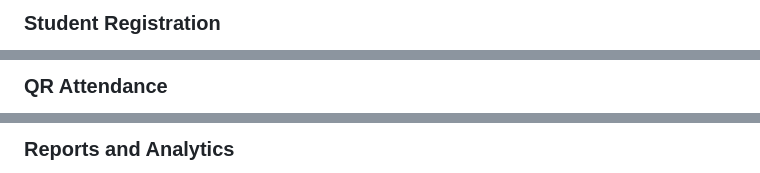
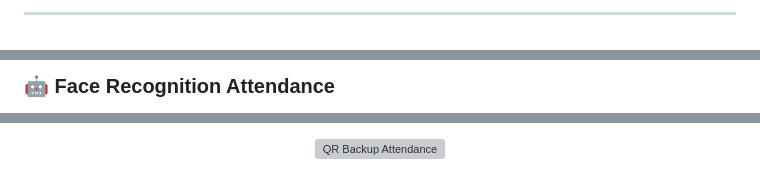
Before and after one commit to saikiranboya955/CLASSVISION-AI, a Markdown page: README.md, 3 parts joined by grey strips. Drawn GitHub-style; grey boxes are pictures that could not be loaded.

Commit message:
Revise README for ClassVision AI project details
Updated README.md to enhance project description and structure.

```diff
--- a/README.md
+++ b/README.md
@@ -483,3 +525,3 @@ Actual ClassVision AI interface screenshots can be added here:
 
-### Student Registration
+---
 
@@ -491,3 +535,3 @@ Actual ClassVision AI interface screenshots can be added here:
 
-### QR Attendance
+### 🤖 Face Recognition Attendance
 
@@ -499,3 +545,5 @@ Actual ClassVision AI interface screenshots can be added here:
 
-### Reports and Analytics
+<p align="center">
+  <img src="docs/screenshots/qr-attendance.png" alt="QR Backup Attendance" width="100%">
+</p>
 
```
Also changed, not shown: other parts of README.md (+114 -33 lines).
